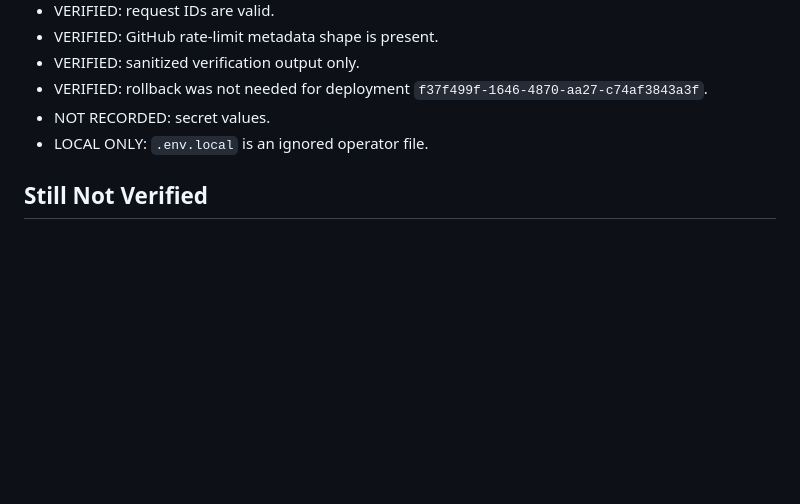
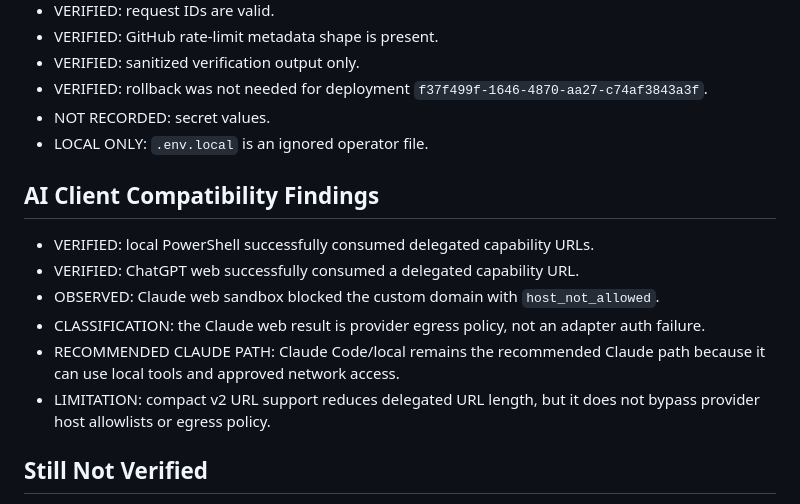
Before and after one commit to pmh242/kamay-adapter, a Markdown page: docs/status/verification-gaps.md, the part around the change. Drawn GitHub-style; blank space fills up the shorter version.

Commit message:
Record AI client compatibility findings

```diff
--- a/docs/status/verification-gaps.md
+++ b/docs/status/verification-gaps.md
@@ -39,6 +39,15 @@ Operator ran `node scripts/verify-live.js` after synchronizing ignored local `.e
 - NOT RECORDED: secret values.
 - LOCAL ONLY: `.env.local` is an ignored operator file.
 
+## AI Client Compatibility Findings
+
+- VERIFIED: local PowerShell successfully consumed delegated capability URLs.
+- VERIFIED: ChatGPT web successfully consumed a delegated capability URL.
+- OBSERVED: Claude web sandbox blocked the custom domain with `host_not_allowed`.
+- CLASSIFICATION: the Claude web result is provider egress policy, not an adapter auth failure.
+- RECOMMENDED CLAUDE PATH: Claude Code/local remains the recommended Claude path because it can use local tools and approved network access.
+- LIMITATION: compact v2 URL support reduces delegated URL length, but it does not bypass provider host allowlists or egress policy.
+
 ## Still Not Verified
 
 - UNVERIFIED: current Node server smoke startup in this baseline task.
```
Also changed, not shown: docs/security/auth-model.md (+7 -0 lines), docs/status/runtime-baseline.md (+3 -0 lines).
